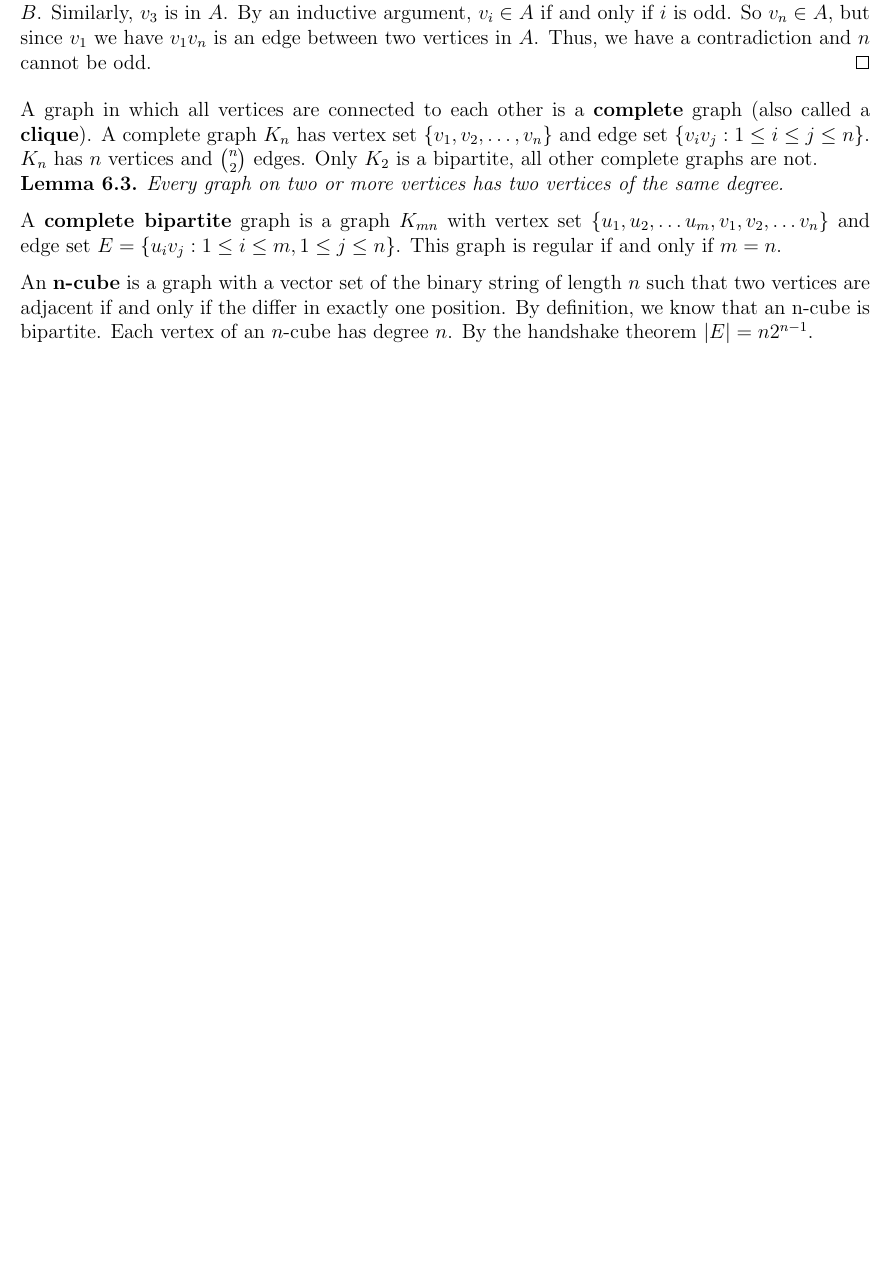
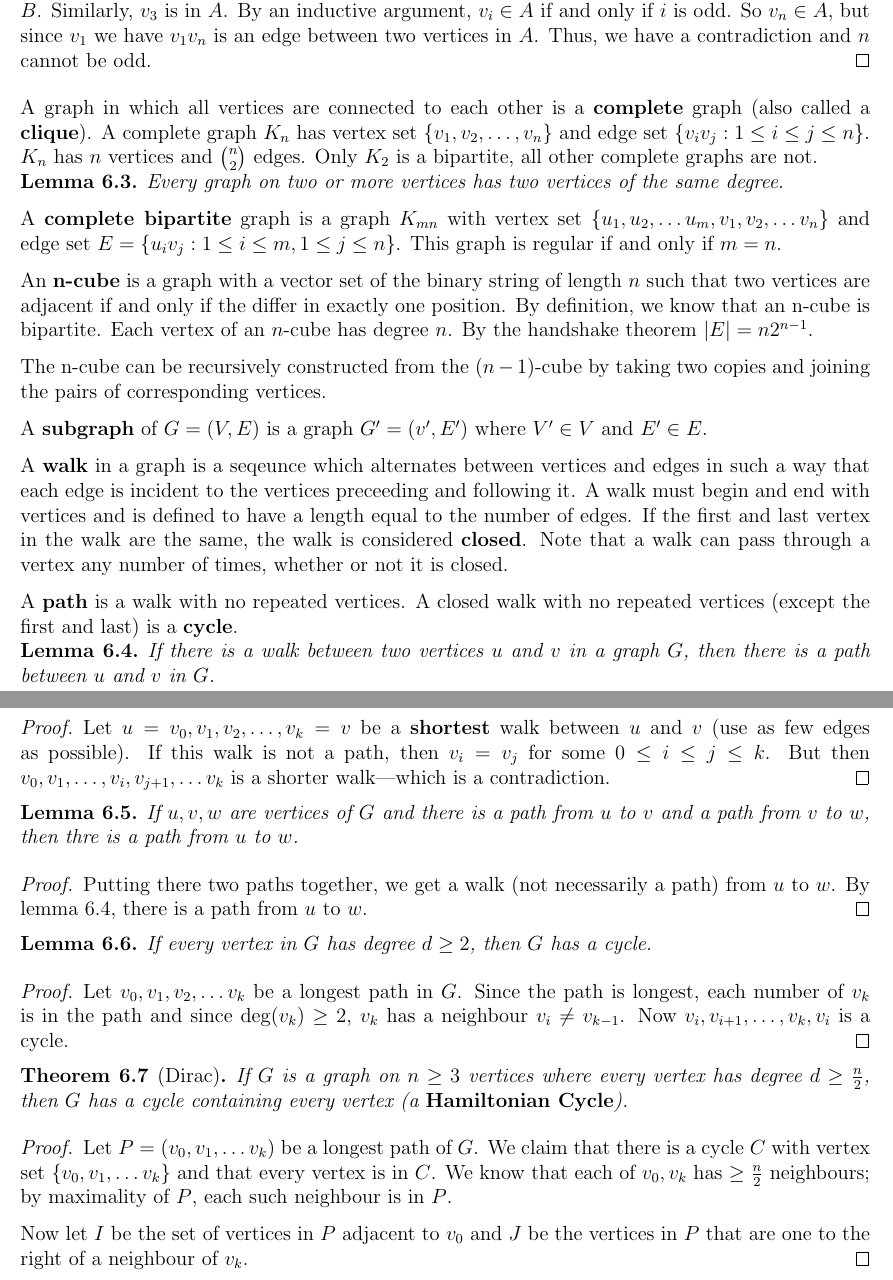
Before and after one commit to nikklassen/kevin-notes, a LaTeX document (2b/math239/math239.tex): part of page 13 of 13 before the commit and two parts of pages 13 and 14 of 14 after it, the two joined at a grey line, cut so that both start at the same text, the shorter picture padded with empty space. The pictures show the PDF file 2b/math239/math239.pdf that the author committed with the source.

Commit message:
Friday, June 20th

```diff
--- a/2b/math239/math239.tex
+++ b/2b/math239/math239.tex
@@ -524,6 +524,43 @@ The n-cube can be recursively constructed from the $(n-1)$-cube by taking two co
 
 A {\bf subgraph} of $G = (V,E)$ is a graph $G^\prime = (v^\prime, E^\prime)$ where $V^\prime \in V$ and $E^\prime \in E$.
 
-A {\bf walk} in a graph is a seqeunce which alternates between vertices and edges in such a way that each edge is incident to the vertices preceeding and following it. A walk must begin and end with vertices and is defined to have a length equal to the number of edges.
+A {\bf walk} in a graph is a seqeunce which alternates between vertices and edges in such a way that each edge is incident to the vertices preceeding and following it. A walk must begin and end with vertices and is defined to have a length equal to the number of edges. If the first and last vertex in the walk are the same, the walk is considered {\bf closed}. Note that a walk can pass through a vertex any number of times, whether or not it is closed.
+
+A {\bf path} is a walk with no repeated vertices. A closed walk with no repeated vertices (except the first and last) is a {\bf cycle}.
+
+\begin{lemma}
+\label{walkToPath}
+If there is a walk between two vertices $u$ and $v$ in a graph $G$, then there is a path between $u$ and $v$ in $G$.
+\end{lemma}
+
+\begin{proof}
+Let $u= v_0, v_1, v_2, \dots, v_k = v$ be a {\bf shortest} walk between $u$ and $v$ (use as few edges as possible). If this walk is not a path, then $v_i = v_j$ for some $0 \leq i \leq j \leq k$. But then $v_0, v_1, \dots, v_i, v_{j+1}, \dots v_k$ is a shorter walk---which is a contradiction.
+\end{proof}
+
+\begin{lemma}
+If $u,v,w$ are vertices of $G$ and there is a path from $u$ to $v$ and a path from $v$ to $w$, then thre is a path from $u$ to $w$.
+\end{lemma}
+
+\begin{proof}
+Putting there two paths together, we get a walk (not necessarily a path) from $u$ to $w$. By lemma~\ref{walkToPath}, there is a path from $u$ to $w$.
+\end{proof}
+
+\begin{lemma}
+If every vertex in $G$ has degree $d \geq 2$, then $G$ has a cycle.
+\end{lemma}
+
+\begin{proof}
+Let $v_0, v_1, v_2, \dots v_k$ be a longest path in $G$. Since the path is longest, each number of $v_k$ is in the path and since $\deg(v_k) \geq 2$, $v_k$ has a neighbour $v_i \neq v_{k-1}$. Now $v_i, v_{i+1}, \dots, v_k, v_i$ is a cycle.
+\end{proof}
+
+\begin{theorem}[Dirac]
+If $G$ is a graph on $n \geq 3$ vertices where every vertex has degree $d \geq \frac{n}{2}$, then $G$ has a cycle containing every vertex (a {\bf Hamiltonian Cycle}).
+\end{theorem}
+
+\begin{proof}
+Let $P = (v_0, v_1, \dots v_k)$ be a longest path of $G$. We claim that there is a cycle $C$ with vertex set $\{v_0, v_1, \dots v_k\}$ and that every vertex is in $C$. We know that each of $v_0, v_k$ has $\geq \frac{n}{2}$ neighbours; by maximality of $P$, each such neighbour is in $P$.
+
+Now let $I$ be the set of vertices in $P$ adjacent to $v_0$ and $J$ be the vertices in $P$ that are one to the right of a neighbour of $v_k$.
+\end{proof}
 
 \end{document}
```
Also changed, not shown: 2b/math239/math239.pdf.
